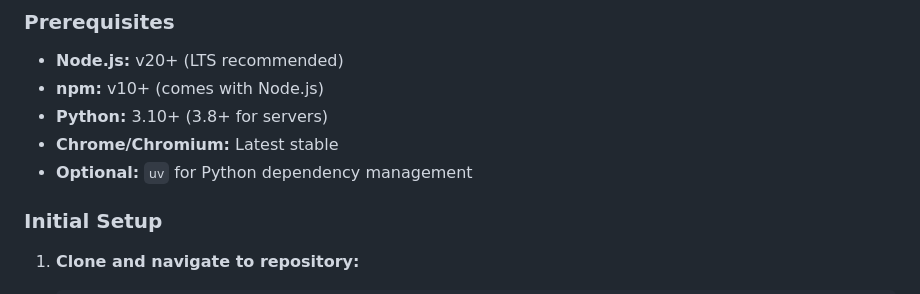
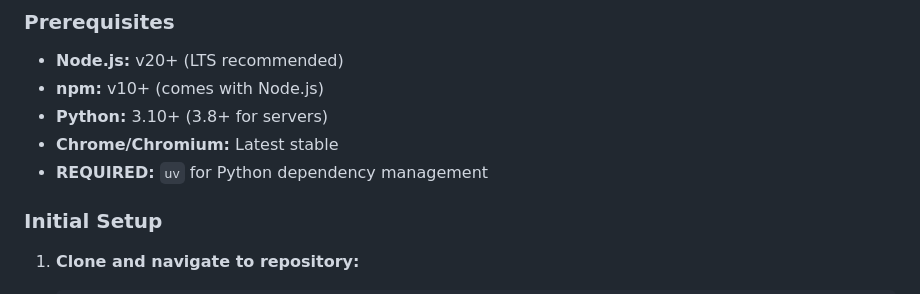
Before and after one commit to russellpierce/chrome-tab-mcp, a Markdown page: CLAUDE.md, the part around the change. GitHub-like rendering.

Commit message:
uv required

```diff
--- a/CLAUDE.md
+++ b/CLAUDE.md
@@ -194,7 +194,7 @@ chrome-tab-mcp/
 - **npm:** v10+ (comes with Node.js)
 - **Python:** 3.10+ (3.8+ for servers)
 - **Chrome/Chromium:** Latest stable
-- **Optional:** `uv` for Python dependency management
+- **REQUIRED:** `uv` for Python dependency management
 
 ### Initial Setup
 
```
